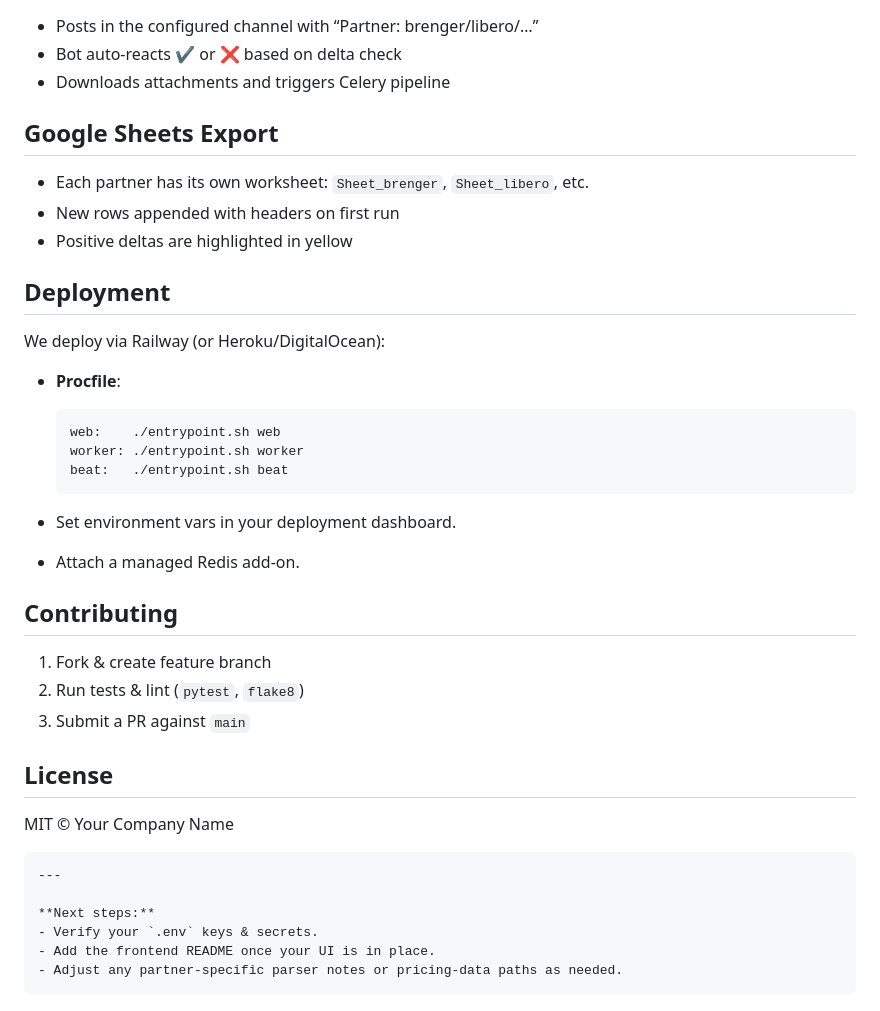
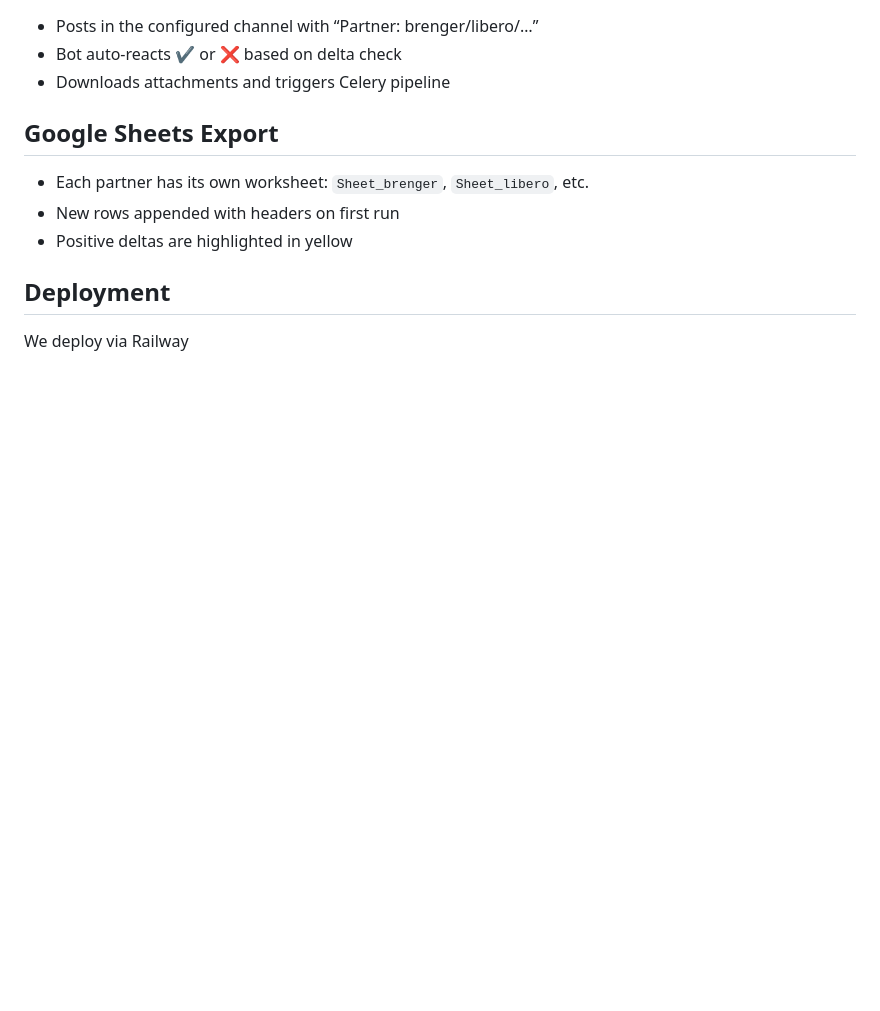
Before and after one commit to whoppah/logistic-app-2.0, a Markdown page: README.md, the part around the change. Drawn GitHub-style; blank space fills up the shorter version.

````diff
--- a/README.md
+++ b/README.md
@@ -181,33 +181,4 @@ All endpoints are prefixed with `/logistics/`:
 
 ## Deployment
 
-We deploy via Railway (or Heroku/DigitalOcean):
-
-* **Procfile**:
-
-  ```
-  web:    ./entrypoint.sh web
-  worker: ./entrypoint.sh worker
-  beat:   ./entrypoint.sh beat
-  ```
-* Set environment vars in your deployment dashboard.
-* Attach a managed Redis add-on.
-
-## Contributing
-
-1. Fork & create feature branch
-2. Run tests & lint (`pytest`, `flake8`)
-3. Submit a PR against `main`
-
-## License
-
-MIT © Your Company Name
-
-```
----
-
-**Next steps:**
-- Verify your `.env` keys & secrets.
-- Add the frontend README once your UI is in place.
-- Adjust any partner-specific parser notes or pricing-data paths as needed.
-```
+We deploy via Railway
````
